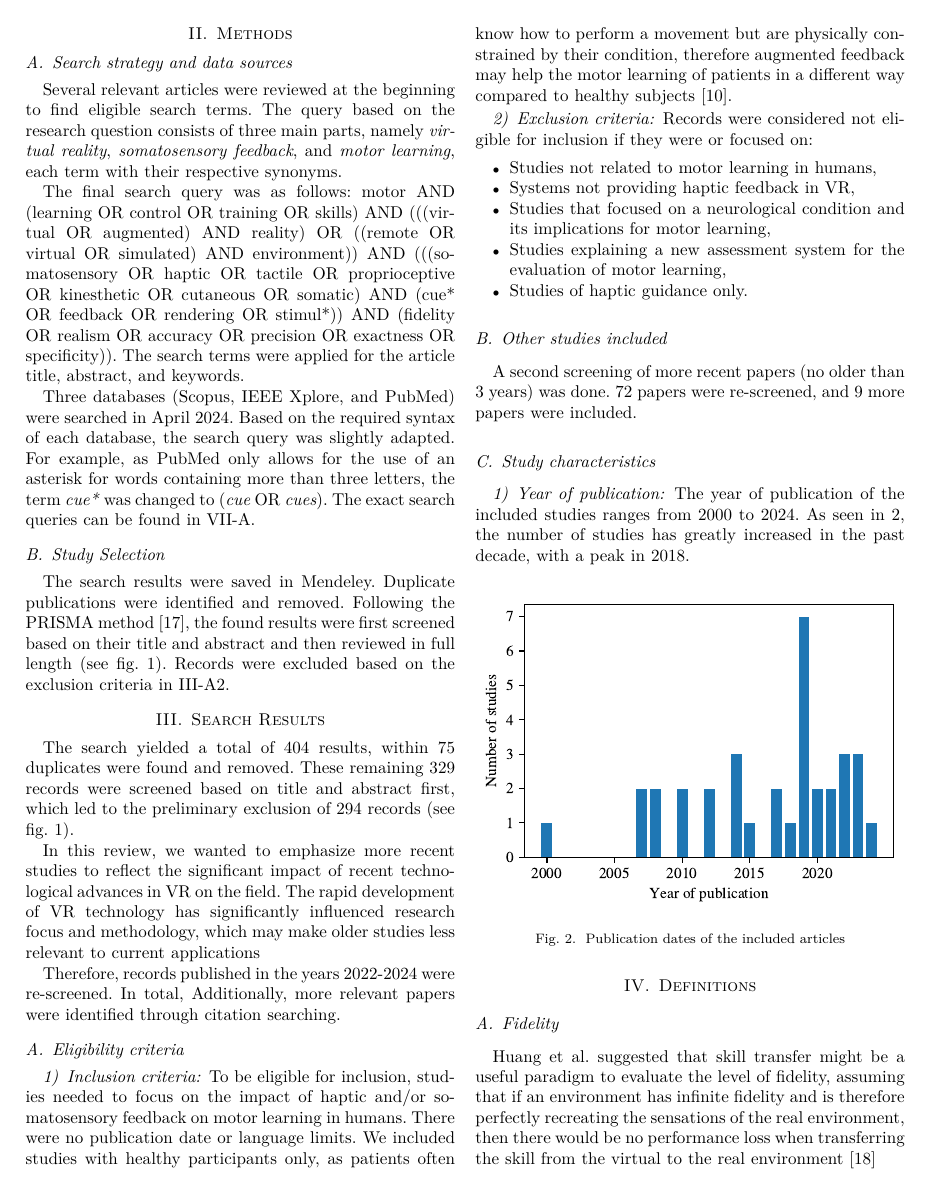
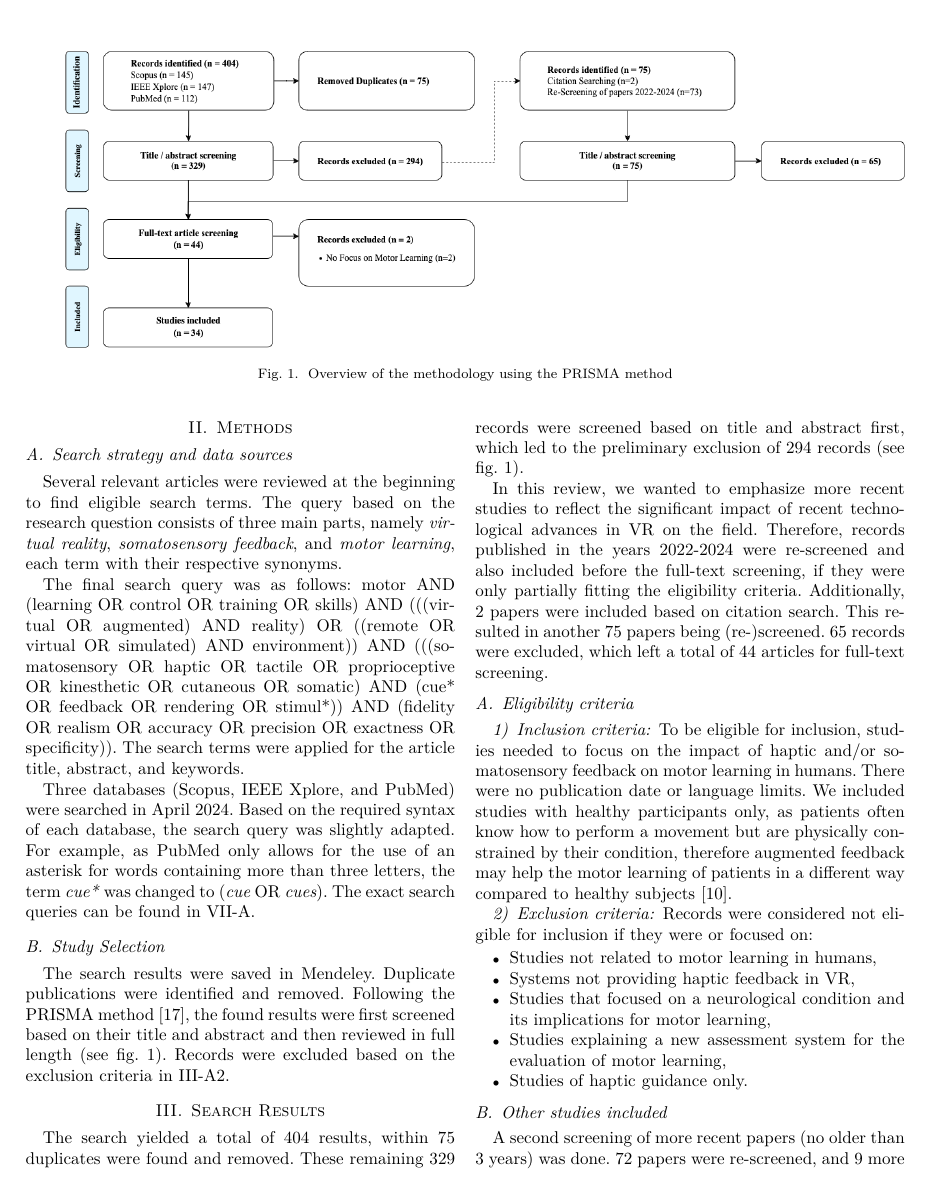
Before and after one commit to Hobsyllvin/Literature-Research-Master-Thesis, a LaTeX paper (review.tex, which reads sections/2_methods.tex): page 2 of 6 before the commit and page 2 of 7 after it. Compiled offline with XeLaTeX; a missing font is replaced by an installed copy or a similar font; a LaTeX package or settings file that is missing is left out.

Commit message:
Updates from Overleaf

```diff
--- a/review.tex
+++ b/review.tex
@@ -10,7 +10,7 @@
 \usepackage{comment}
 \usepackage{booktabs}
 \usepackage{multicol}
-\usepackage{float}
+\usepackage{stfloats}
 
 
 \def\BibTeX{{\rm B\kern-.05em{\sc i\kern-.025em b}\kern-.08em
--- a/sections/2_methods.tex
+++ b/sections/2_methods.tex
@@ -25,9 +26,8 @@ The search results were saved in Mendeley. Duplicate publications were identifie
 The search yielded a total of 404 results, within 75 duplicates were found and removed. These remaining 329 records were screened based on title and abstract first, which led to the preliminary exclusion of 294 records (see fig. \ref{fig:prisma}).
 
 
-In this review, we wanted to emphasize more recent studies to reflect the significant impact of recent technological advances in VR on the field. The rapid development of VR technology has significantly influenced research focus and methodology, which may make older studies less relevant to current applications
+In this review, we wanted to emphasize more recent studies to reflect the significant impact of recent technological advances in VR on the field. Therefore, records published in the years 2022-2024 were re-screened and also included before the full-text screening, if they were only partially fitting the eligibility criteria. Additionally, 2 papers were included based on citation search. This resulted in another 75 papers being (re-)screened. 65 records were excluded, which left a total of 44 articles for full-text screening.
 
-Therefore, records published in the years 2022-2024 were re-screened. In total, Additionally, more relevant papers were identified through citation searching.
 
 
 
```
Also changed, not shown: sections/2_methods.tex (1 more changed lines).
